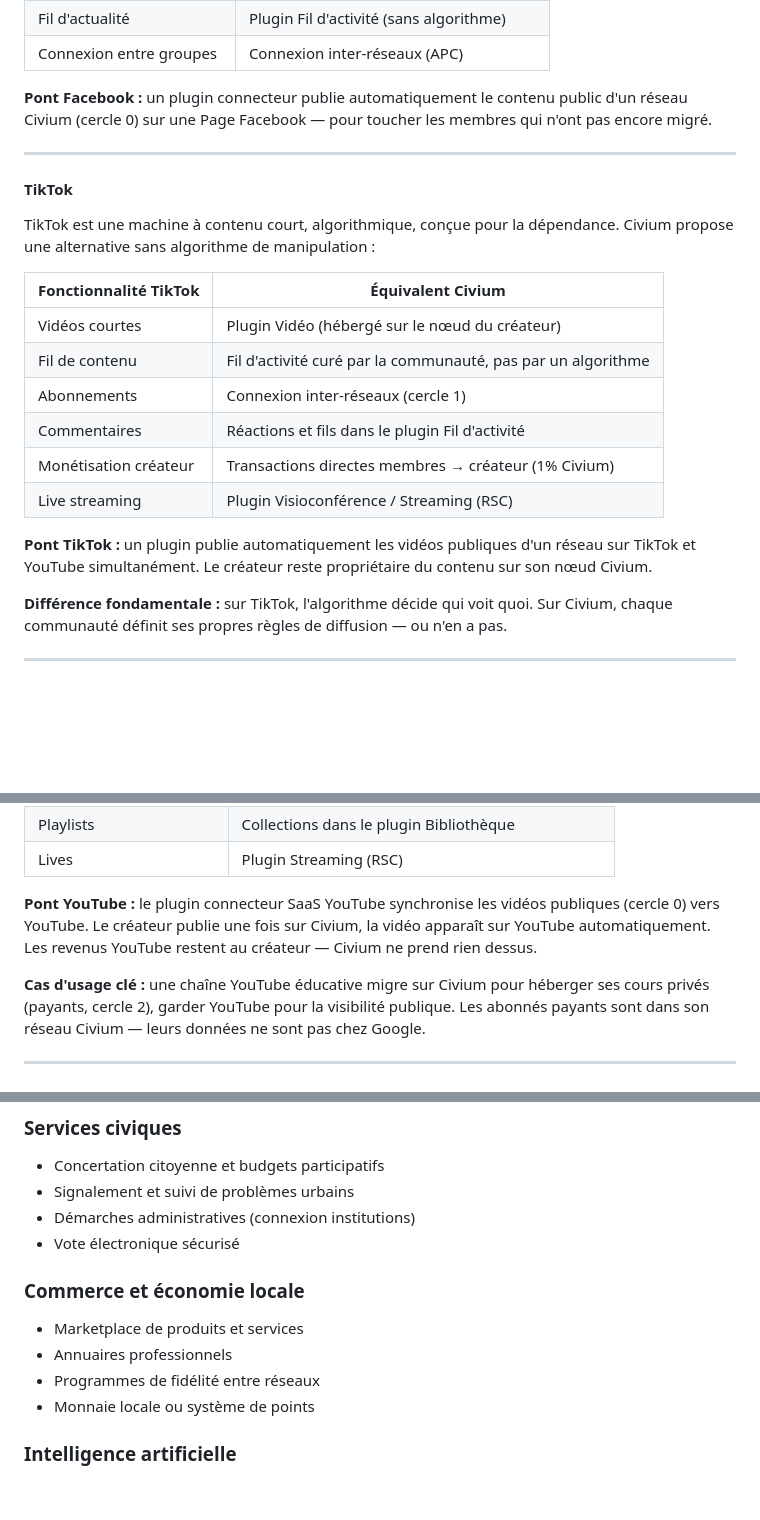
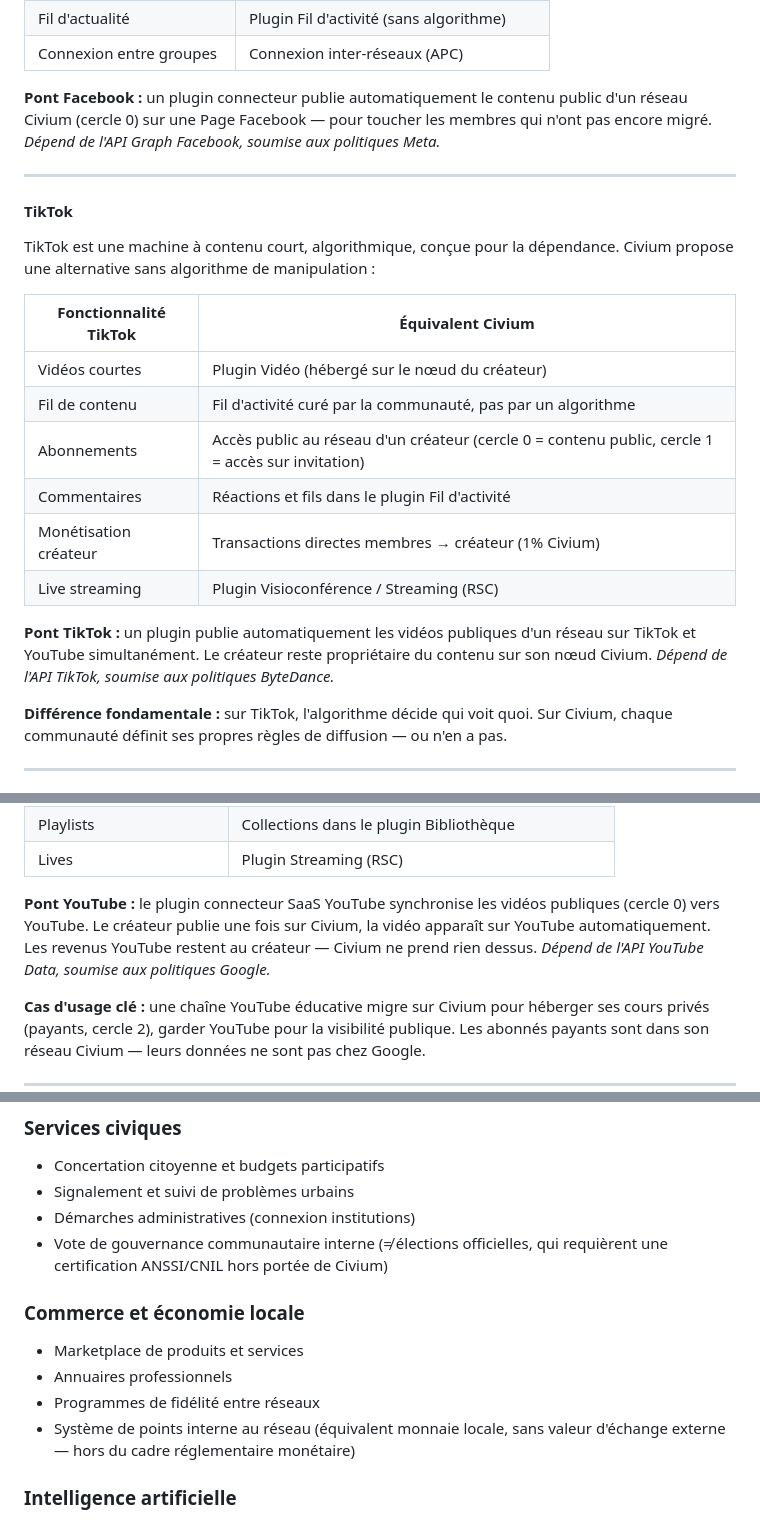
Before and after one commit to rouaix/Civium, a Markdown page: VISION.md, 3 parts joined by grey strips. GitHub-like rendering; blank space fills up the shorter version.

Commit message:
VISION.md : 5 corrections de cohérence
- Monnaie locale → système de points interne (hors cadre réglementaire monétaire)
- Vote électronique → vote de gouvernance communautaire (≠ élections officielles)
- ActivityPub → marqué roadmap dans le tableau WeChat
- Ponts Facebook/TikTok/YouTube → note de dépendance aux APIs tierces
- Abonnements TikTok → cercle 0 public / cercle 1 sur invitation (pas un abonnement commercial)

Co-Authored-By: Claude Sonnet 4.6 <noreply@anthropic.com>

```diff
--- a/VISION.md
+++ b/VISION.md
@@ -68,7 +68,7 @@ Facebook Groups, Pages, Events, Marketplace, Messenger — Civium couvre nativem
 | Fil d'actualité | Plugin Fil d'activité (sans algorithme) |
 | Connexion entre groupes | Connexion inter-réseaux (APC) |
 
-**Pont Facebook :** un plugin connecteur publie automatiquement le contenu public d'un réseau Civium (cercle 0) sur une Page Facebook — pour toucher les membres qui n'ont pas encore migré.
+**Pont Facebook :** un plugin connecteur publie automatiquement le contenu public d'un réseau Civium (cercle 0) sur une Page Facebook — pour toucher les membres qui n'ont pas encore migré. *Dépend de l'API Graph Facebook, soumise aux politiques Meta.*
 
 ---
 
@@ -80,12 +80,12 @@ TikTok est une machine à contenu court, algorithmique, conçue pour la dépenda
 |---|---|
 | Vidéos courtes | Plugin Vidéo (hébergé sur le nœud du créateur) |
 | Fil de contenu | Fil d'activité curé par la communauté, pas par un algorithme |
-| Abonnements | Connexion inter-réseaux (cercle 1) |
+| Abonnements | Accès public au réseau d'un créateur (cercle 0 = contenu public, cercle 1 = accès sur invitation) |
 | Commentaires | Réactions et fils dans le plugin Fil d'activité |
 | Monétisation créateur | Transactions directes membres → créateur (1% Civium) |
 | Live streaming | Plugin Visioconférence / Streaming (RSC) |
 
-**Pont TikTok :** un plugin publie automatiquement les vidéos publiques d'un réseau sur TikTok et YouTube simultanément. Le créateur reste propriétaire du contenu sur son nœud Civium.
+**Pont TikTok :** un plugin publie automatiquement les vidéos publiques d'un réseau sur TikTok et YouTube simultanément. Le créateur reste propriétaire du contenu sur son nœud Civium. *Dépend de l'API TikTok, soumise aux politiques ByteDance.*
 
 **Différence fondamentale :** sur TikTok, l'algorithme décide qui voit quoi. Sur Civium, chaque communauté définit ses propres règles de diffusion — ou n'en a pas.
 
@@ -105,7 +105,7 @@ YouTube est la référence mondiale pour la vidéo. Civium ne cherche pas à rem
 | Playlists | Collections dans le plugin Bibliothèque |
 | Lives | Plugin Streaming (RSC) |
 
-**Pont YouTube :** le plugin connecteur SaaS YouTube synchronise les vidéos publiques (cercle 0) vers YouTube. Le créateur publie une fois sur Civium, la vidéo apparaît sur YouTube automatiquement. Les revenus YouTube restent au créateur — Civium ne prend rien dessus.
+**Pont YouTube :** le plugin connecteur SaaS YouTube synchronise les vidéos publiques (cercle 0) vers YouTube. Le créateur publie une fois sur Civium, la vidéo apparaît sur YouTube automatiquement. Les revenus YouTube restent au créateur — Civium ne prend rien dessus. *Dépend de l'API YouTube Data, soumise aux politiques Google.*
 
 **Cas d'usage clé :** une chaîne YouTube éducative migre sur Civium pour héberger ses cours privés (payants, cercle 2), garder YouTube pour la visibilité publique. Les abonnés payants sont dans son réseau Civium — leurs données ne sont pas chez Google.
 
@@ -241,13 +241,13 @@ Tout service aujourd'hui centralisé peut devenir un plugin Civium souverain :
 - Concertation citoyenne et budgets participatifs
 - Signalement et suivi de problèmes urbains
 - Démarches administratives (connexion institutions)
-- Vote électronique sécurisé
+- Vote de gouvernance communautaire interne (≠ élections officielles, qui requièrent une certification ANSSI/CNIL hors portée de Civium)
 
 ### Commerce et économie locale
 - Marketplace de produits et services
 - Annuaires professionnels
 - Programmes de fidélité entre réseaux
-- Monnaie locale ou système de points
+- Système de points interne au réseau (équivalent monnaie locale, sans valeur d'échange externe — hors du cadre réglementaire monétaire)
 
 ### Intelligence artificielle
 - Agent IA de réseau (accès via MCP aux données du réseau)
```
Also changed, not shown: other parts of VISION.md (+1 -1 lines).
